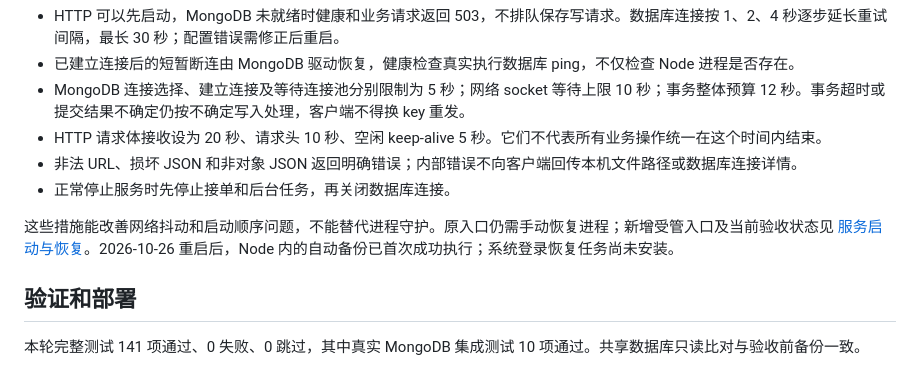
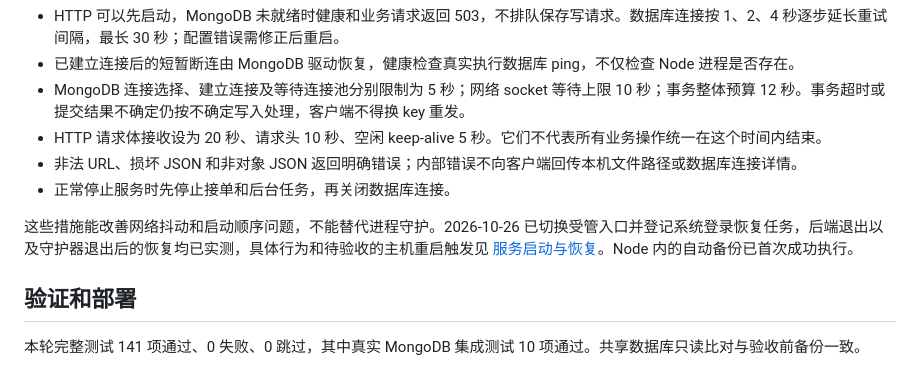
Before and after one commit to MuGuang-L/pet-shop, a Markdown page: docs/NETWORK-RELIABILITY.md, the part around the change. Rendered like a GitHub page.

```diff
--- a/docs/NETWORK-RELIABILITY.md
+++ b/docs/NETWORK-RELIABILITY.md
@@ -21,7 +21,7 @@
 - 非法 URL、损坏 JSON 和非对象 JSON 返回明确错误；内部错误不向客户端回传本机文件路径或数据库连接详情。
 - 正常停止服务时先停止接单和后台任务，再关闭数据库连接。
 
-这些措施能改善网络抖动和启动顺序问题，不能替代进程守护。原入口仍需手动恢复进程；新增受管入口及当前验收状态见 [服务启动与恢复](RUNTIME-RECOVERY.md)。2026-10-26 重启后，Node 内的自动备份已首次成功执行；系统登录恢复任务尚未安装。
+这些措施能改善网络抖动和启动顺序问题，不能替代进程守护。2026-10-26 已切换受管入口并登记系统登录恢复任务，后端退出以及守护器退出后的恢复均已实测，具体行为和待验收的主机重启触发见 [服务启动与恢复](RUNTIME-RECOVERY.md)。Node 内的自动备份已首次成功执行。
 
 ## 验证和部署
 
```
Also changed, not shown: docs/MINI-LIVE-ACCEPTANCE.md (+1 -1 lines).
